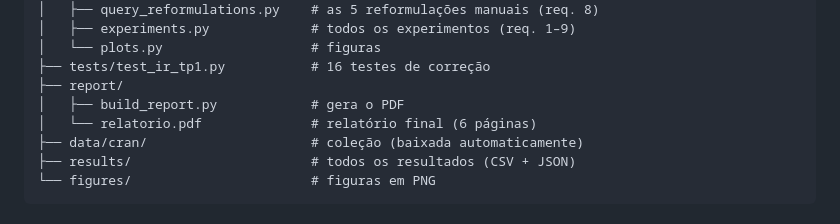
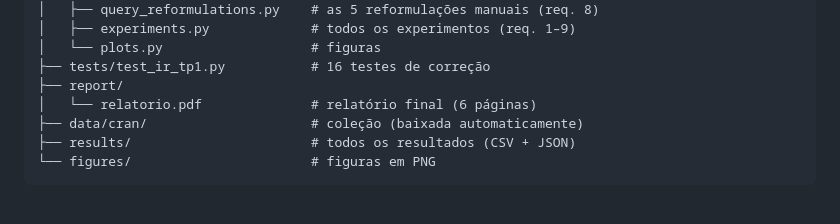
Before and after one commit to VictorSilBot/Trabalho_Pratico_I_RecInfo, a Markdown page: README.md, the part around the change. Rendered like a GitHub page.

Commit message:
Fix formatting in README.md for report section

```diff
--- a/README.md
+++ b/README.md
@@ -153,7 +153,6 @@ relevância).
 │   └── plots.py                   # figuras
 ├── tests/test_ir_tp1.py           # 16 testes de correção
 ├── report/
-│   ├── build_report.py            # gera o PDF
 │   └── relatorio.pdf              # relatório final (6 páginas)
 ├── data/cran/                     # coleção (baixada automaticamente)
 ├── results/                       # todos os resultados (CSV + JSON)
```
